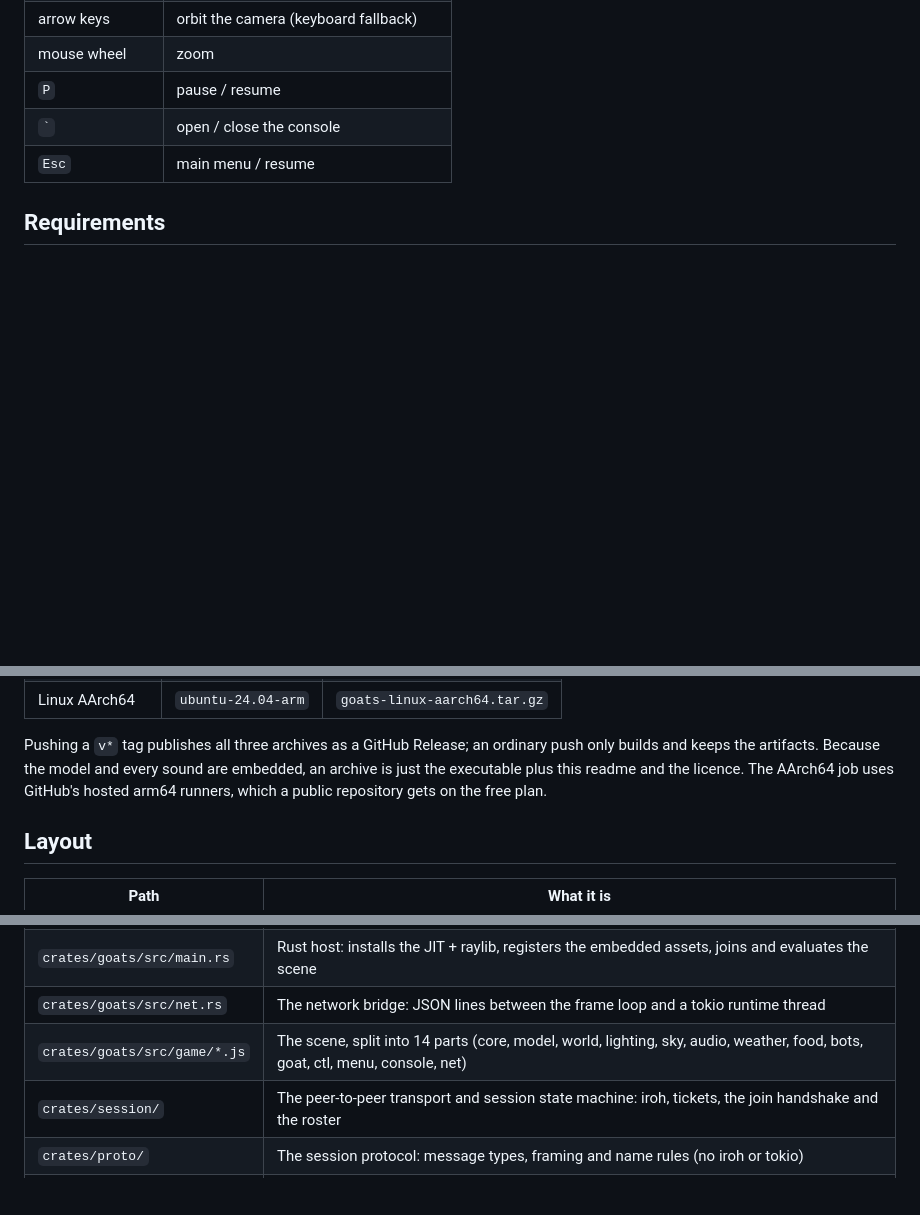
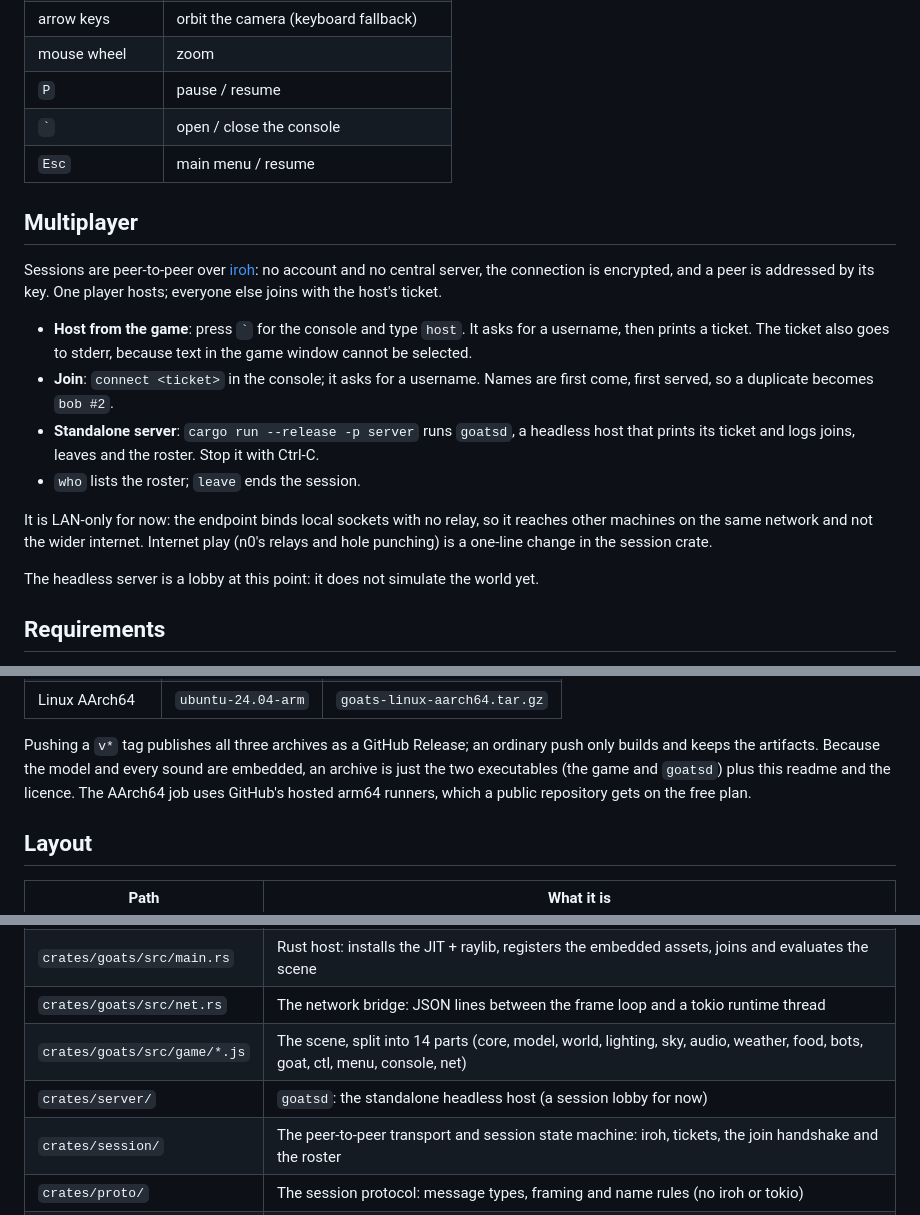
Before and after one commit to sdgoij/goats, a Markdown page: README.md, 3 parts joined by grey strips. Drawn GitHub-style; blank space fills up the shorter version.

```diff
--- a/README.md
+++ b/README.md
@@ -130,6 +130,29 @@ page, where GitHub plays it.*
 | `` ` `` | open / close the console |
 | `Esc` | main menu / resume |
 
+## Multiplayer
+
+Sessions are peer-to-peer over [iroh](https://github.com/n0-computer/iroh): no
+account and no central server, the connection is encrypted, and a peer is
+addressed by its key. One player hosts; everyone else joins with the host's
+ticket.
+
+- **Host from the game**: press `` ` `` for the console and type `host`. It asks
+  for a username, then prints a ticket. The ticket also goes to stderr, because
+  text in the game window cannot be selected.
+- **Join**: `connect <ticket>` in the console; it asks for a username. Names are
+  first come, first served, so a duplicate becomes `bob #2`.
+- **Standalone server**: `cargo run --release -p server` runs `goatsd`, a
+  headless host that prints its ticket and logs joins, leaves and the roster.
+  Stop it with Ctrl-C.
+- `who` lists the roster; `leave` ends the session.
+
+It is LAN-only for now: the endpoint binds local sockets with no relay, so it
+reaches other machines on the same network and not the wider internet. Internet
+play (n0's relays and hole punching) is a one-line change in the session crate.
+
+The headless server is a lobby at this point: it does not simulate the world yet.
+
 ## Requirements
 
 - Rust with edition 2024 support (tested with 1.98).
@@ -182,7 +205,8 @@ cargo run             # debug builds work too; see "Troubleshooting"
 
 Pushing a `v*` tag publishes all three archives as a GitHub Release; an ordinary
 push only builds and keeps the artifacts. Because the model and every sound are
-embedded, an archive is just the executable plus this readme and the licence.
+embedded, an archive is just the two executables (the game and `goatsd`) plus
+this readme and the licence.
 The AArch64 job uses GitHub's hosted arm64 runners, which a public repository
 gets on the free plan.
 
@@ -194,6 +218,7 @@ gets on the free plan.
 | `crates/goats/src/main.rs` | Rust host: installs the JIT + raylib, registers the embedded assets, joins and evaluates the scene |
 | `crates/goats/src/net.rs` | The network bridge: JSON lines between the frame loop and a tokio runtime thread |
 | `crates/goats/src/game/*.js` | The scene, split into 14 parts (core, model, world, lighting, sky, audio, weather, food, bots, goat, ctl, menu, console, net) |
+| `crates/server/` | `goatsd`: the standalone headless host (a session lobby for now) |
 | `crates/session/` | The peer-to-peer transport and session state machine: iroh, tickets, the join handshake and the roster |
 | `crates/proto/` | The session protocol: message types, framing and name rules (no iroh or tokio) |
 | `sfx/` | Music, weather ambience and goat vocalisations (embedded into the binary; the long beds are Ogg) |
```
Also changed, not shown: ROADMAP.md (+26 -18 lines).
